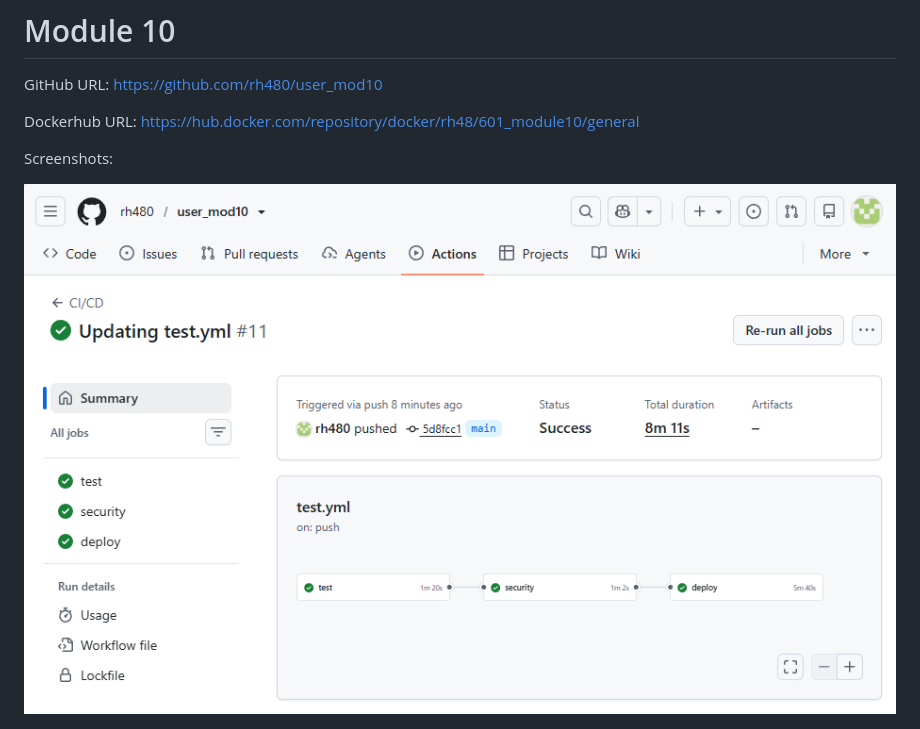
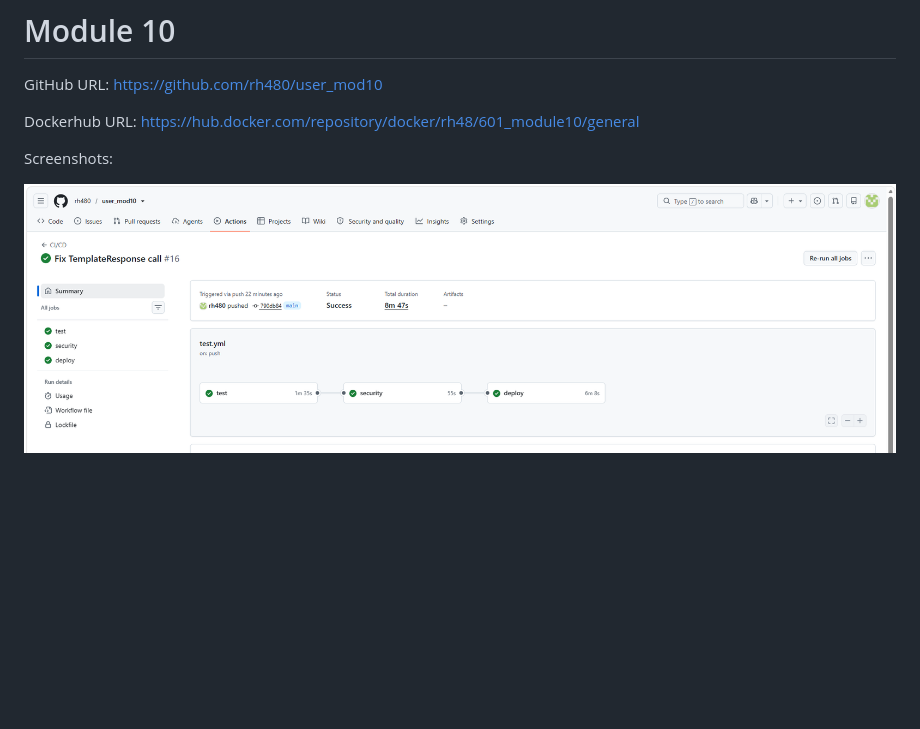
Before and after one commit to rh480/user_mod10, a Markdown page: README.md, the part around the change. Rendered like a GitHub page; pictures changed too: Screenshots/Mod10GitHubActions2.png (added); blank space fills up the shorter version.

Commit message:
Updated SS

```diff
--- a/README.md
+++ b/README.md
@@ -9,7 +9,7 @@ https://hub.docker.com/repository/docker/rh48/601_module10/general
 
 Screenshots:
 
-![GitHub Actions](/Screenshots/Mod10GitHubActions.png)
+![GitHub Actions](/Screenshots/Mod10GitHubActions2.png)
 
 ![DockerHub Tags](/Screenshots/Mod10DockerHubSS.png)
 
```
